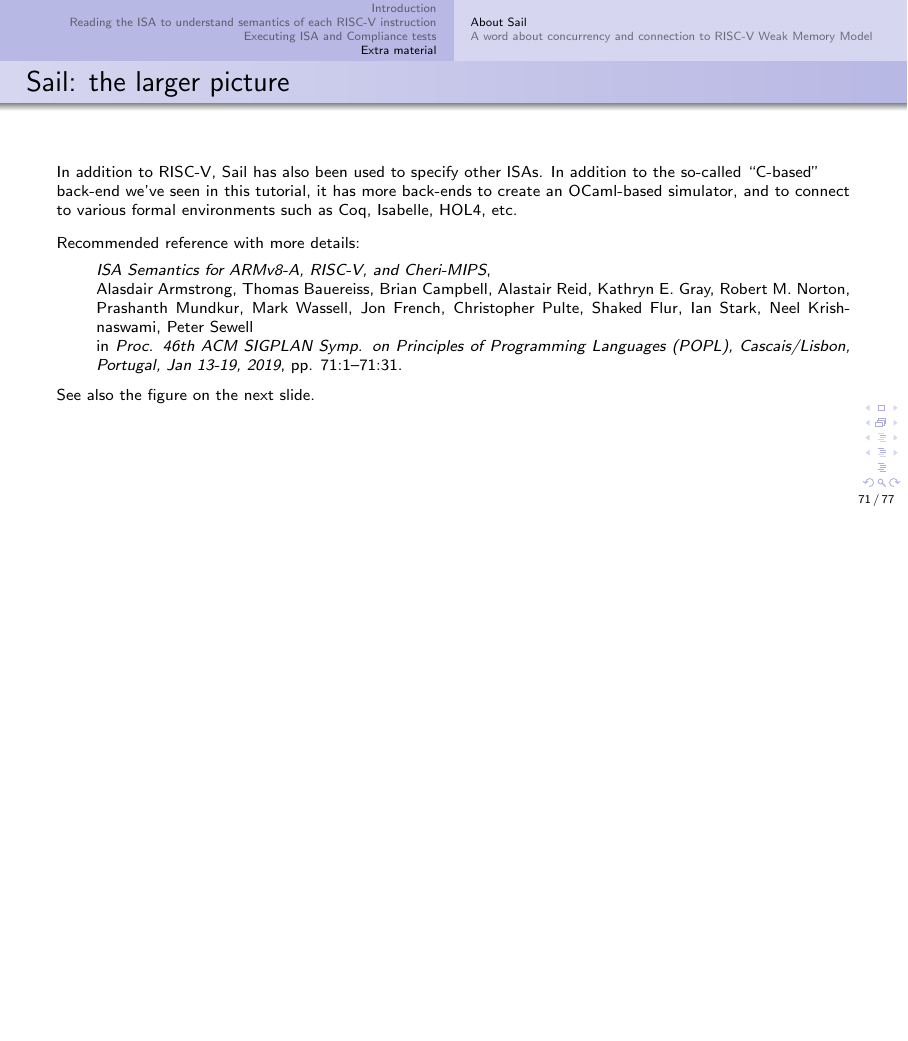
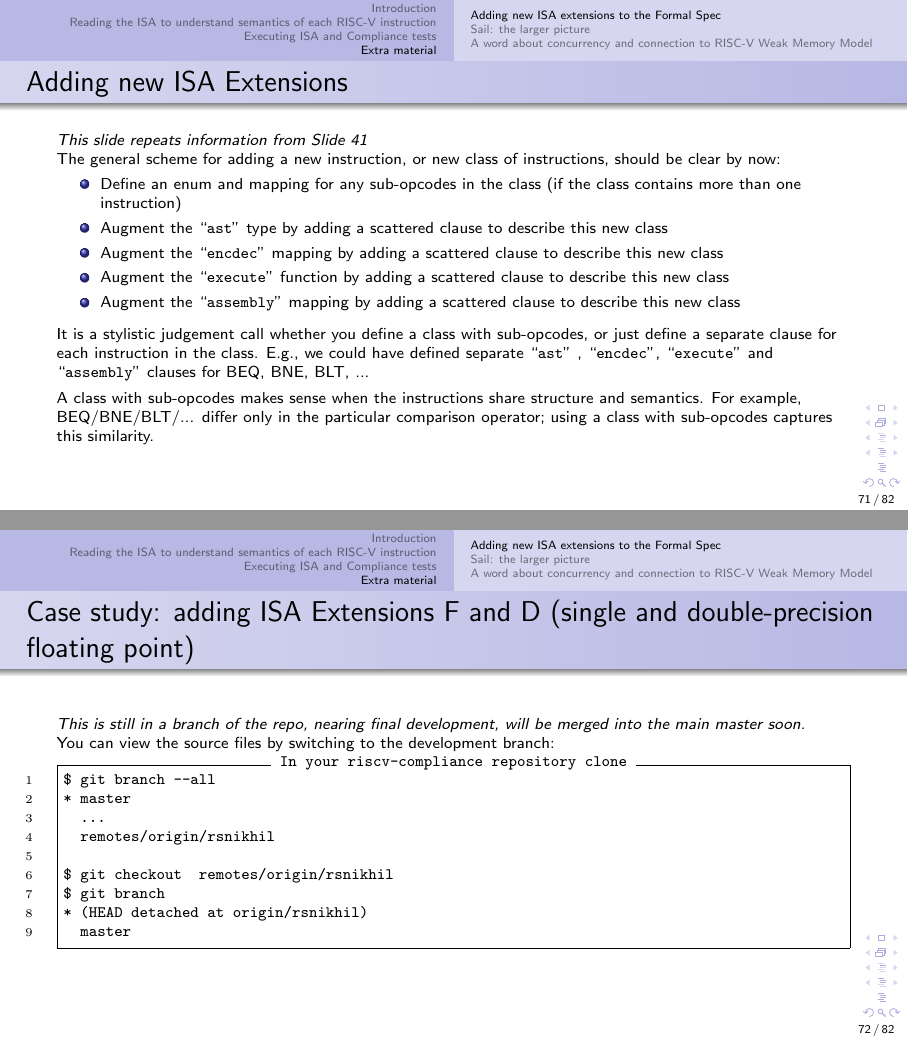
Before and after one commit to rsnikhil/RISCV_ISA_Spec_Tour, LaTeX slides (src_slides/Slides_Tutorial.tex): page 71 of 77 before the commit and pages 71 and 72 of 82 after it, the two joined at a grey line, the shorter picture padded with empty space. Compiled offline with pdfLaTeX.

Commit message:
Added the Adding New ISA Extensions section

```diff
--- a/src_slides/Slides_Tutorial.tex
+++ b/src_slides/Slides_Tutorial.tex
@@ -2461,4 +2463,74 @@ execution?)
 
 % ================================================================
 
-\subsection{About Sail}
+\subsection{Adding new ISA extensions to the Formal Spec}
+
+% ----------------
+
+\begin{frame}[fragile]
+  \frametitle{Adding new ISA Extensions}
+
+  \slidefont
+
+  \emph{This slide repeats information from Slide \pageref{slide-taking-stock-1}}
+
+  The general scheme for adding a new instruction, or new class of instructions, should be clear by now:
+  \begin{itemize}
+    \item Define an enum and mapping for any sub-opcodes in the class
+      (if the class contains more than one instruction)
+    \item Augment the ``{\cf ast}'' type by adding a scattered clause to describe this new class
+    \item Augment the ``{\cf encdec}'' mapping by adding a scattered clause to describe this new class
+    \item Augment the ``{\cf execute}'' function by adding a scattered clause to describe this new class
+    \item Augment the ``{\cf assembly}'' mapping by adding a scattered clause to describe this new class
+  \end{itemize}
+
+  \vspace{1ex}
+
+  It is a stylistic judgement call whether you define a class with
+  sub-opcodes, or just define a separate clause for each instruction
+  in the class.  E.g., we could have defined separate ``{\cf ast}'' ,
+  ``{\cf encdec}'', ``{\cf execute}'' and ``{\cf assembly}'' clauses
+  for BEQ, BNE, BLT, ...
+
+  \vspace{1ex}
+
+  A class with sub-opcodes makes sense when the instructions share
+  structure and semantics.  For example, BEQ/BNE/BLT/... differ only
+  in the particular comparison operator; using a class with
+  sub-opcodes captures this similarity.
+
+  \vspace{1ex}
+
+\end{frame}
+
+% ----------------
+
+\begin{frame}[fragile]
+  \frametitle{Case study: adding ISA Extensions F and D (single and double-precision floating point)}
+
+  \slidefont
+
+  \emph{This is still in a branch of the repo, nearing final development, will be merged into the main master soon.}
+
+  You can view the source files by switching to the development branch:
+
+  \vspace{1ex}
+
+  \begin{Verbatim}[frame=single, numbers=left, label = In your riscv-compliance repository clone]
+$ git branch --all
+* master
+  ...
+  remotes/origin/rsnikhil
+
+$ git checkout  remotes/origin/rsnikhil
+$ git branch
+* (HEAD detached at origin/rsnikhil)
+  master
+  \end{Verbatim}
+
+\end{frame}
+
+% ----------------
+
+\begin{frame}[fragile]
+  \frametitle{Case study: adding ISA Extensions F and D (contd.)}
@@ -2464,0 +2575 @@ execution?)
+  \frametitle{Case study: adding ISA Extensions F and D (contd.)}
@@ -2464,0 +2590,6 @@ execution?)
+    \item Define an enum and mapping for any sub-opcodes in the class
+      (if the class contains more than one instruction)
+    \item Augment the ``{\cf ast}'' type by adding a scattered clause to describe this new class
+    \item Augment the ``{\cf encdec}'' mapping by adding a scattered clause to describe this new class
+    \item Augment the ``{\cf execute}'' function by adding a scattered clause to describe this new class
+    \item Augment the ``{\cf assembly}'' mapping by adding a scattered clause to describe this new class
@@ -2464,0 +2603 @@ execution?)
+  \frametitle{Case study: adding ISA Extensions F and D (contd.)}
@@ -2464,0 +2634 @@ execution?)
+  \frametitle{Case study: adding ISA Extensions F and D (contd.)}
@@ -2465,3 +2667,4 @@ execution?)
+\subsection{Sail: the larger picture}
 
 % ----------------
 
```
Also changed, not shown: Slides_Tutorial.pdf, src_slides/Slides_Tutorial.tex (131 more changed lines).
